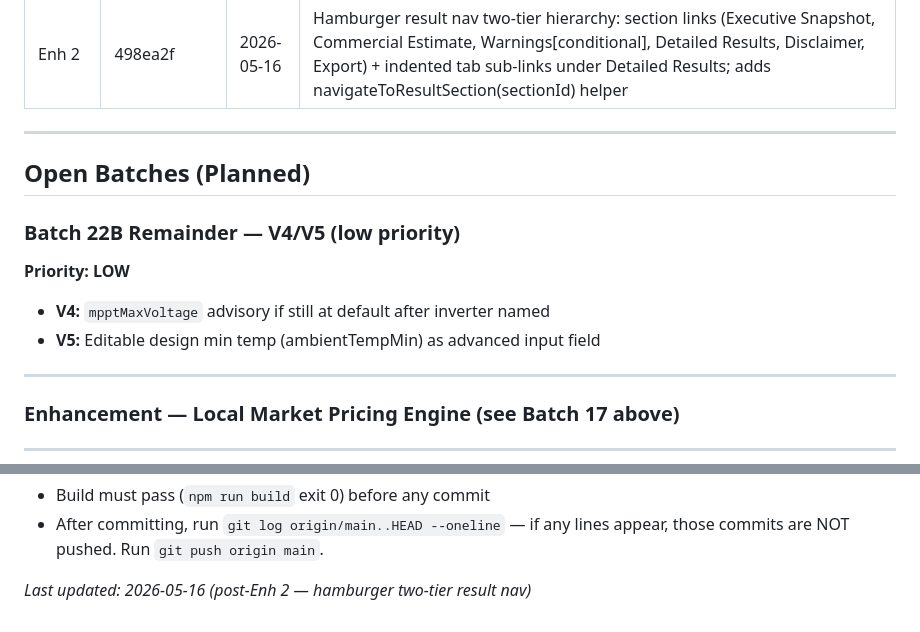
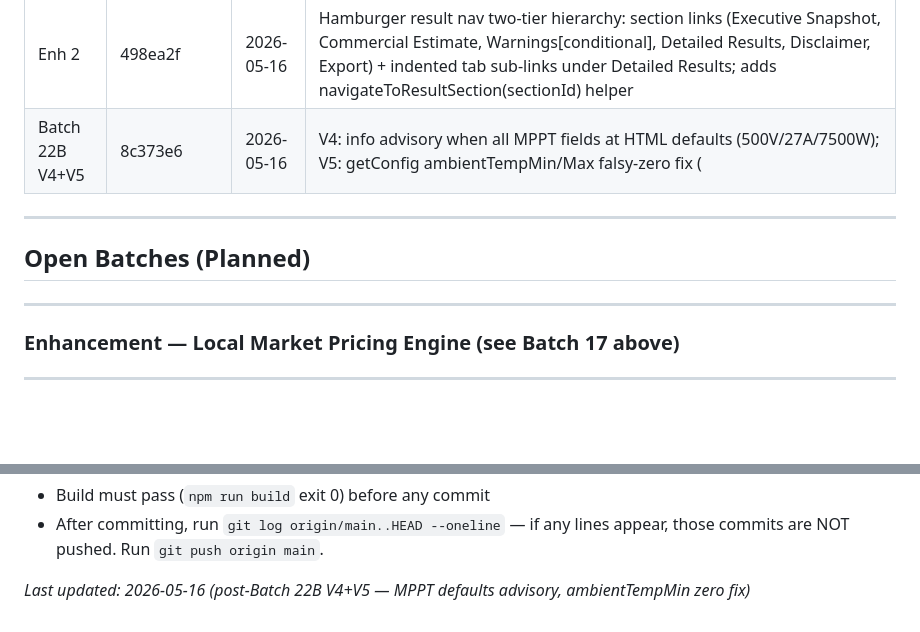
Before and after one commit to Leebartea/Photovoltaic, a Markdown page: Helpful Md/11_Developer_Reference/BATCH_ROADMAP.md, 2 parts joined by grey strips. Drawn GitHub-style; blank space fills up the shorter version.

Commit message:
Docs: update BATCH_ROADMAP for Batch 22B V4+V5 — close out open items

```diff
--- a/Helpful Md/11_Developer_Reference/BATCH_ROADMAP.md
+++ b/Helpful Md/11_Developer_Reference/BATCH_ROADMAP.md
@@ -44,15 +44,11 @@ Updated after each batch. Last update: 2026-05-14 (post-Batch 18).
 | Batch 22D | 075a473 | 2026-05-16 | Effective PSH advisory: read-only display below PSH field showing effective PSH after orientation+tilt derate; updates live on input, initialised on page load |
 | Enh 1     | b3ae61f | 2026-05-16 | Panel wattage auto-suggest: PANEL_WATTAGE_TIERS buckets (<3kWp→250Wp, 3–10→450Wp, ≥10→580Wp); hint + Apply link shown below panelWattage field after calculate; no forced override, no feedback loop |
 | Enh 2     | 498ea2f | 2026-05-16 | Hamburger result nav two-tier hierarchy: section links (Executive Snapshot, Commercial Estimate, Warnings[conditional], Detailed Results, Disclaimer, Export) + indented tab sub-links under Detailed Results; adds navigateToResultSection(sectionId) helper |
+| Batch 22B V4+V5 | 8c373e6 | 2026-05-16 | V4: info advisory when all MPPT fields at HTML defaults (500V/27A/7500W); V5: getConfig ambientTempMin/Max falsy-zero fix (|| → isNaN guard) |
 
 ---
 
 ## Open Batches (Planned)
-
-### Batch 22B Remainder — V4/V5 (low priority)
-**Priority: LOW**
-- **V4:** `mpptMaxVoltage` advisory if still at default after inverter named
-- **V5:** Editable design min temp (ambientTempMin) as advanced input field
 
 ---
 
@@ -78,4 +74,4 @@ Updated after each batch. Last update: 2026-05-14 (post-Batch 18).
 - Build must pass (`npm run build` exit 0) before any commit
 - After committing, run `git log origin/main..HEAD --oneline` — if any lines appear, those commits are NOT pushed. Run `git push origin main`.
 
-*Last updated: 2026-05-16 (post-Enh 2 — hamburger two-tier result nav)*
+*Last updated: 2026-05-16 (post-Batch 22B V4+V5 — MPPT defaults advisory, ambientTempMin zero fix)*
```
